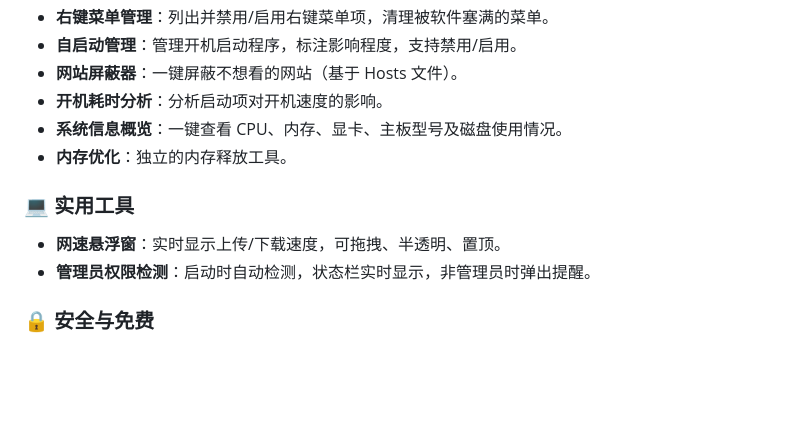
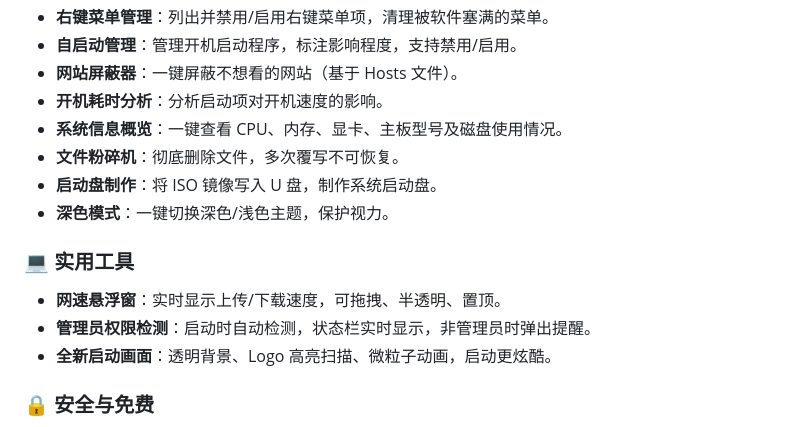
Before and after one commit to mhh190601/PC-Doctor, a Markdown page: README.md, the part around the change. GitHub-like rendering; blank space fills up the shorter version.

```diff
--- a/README.md
+++ b/README.md
@@ -31,11 +31,14 @@
 - **网站屏蔽器**：一键屏蔽不想看的网站（基于 Hosts 文件）。
 - **开机耗时分析**：分析启动项对开机速度的影响。
 - **系统信息概览**：一键查看 CPU、内存、显卡、主板型号及磁盘使用情况。
-- **内存优化**：独立的内存释放工具。
+- **文件粉碎机**：彻底删除文件，多次覆写不可恢复。
+- **启动盘制作**：将 ISO 镜像写入 U 盘，制作系统启动盘。
+- **深色模式**：一键切换深色/浅色主题，保护视力。
 
 ### 💻 实用工具
 - **网速悬浮窗**：实时显示上传/下载速度，可拖拽、半透明、置顶。
 - **管理员权限检测**：启动时自动检测，状态栏实时显示，非管理员时弹出提醒。
+- **全新启动画面**：透明背景、Logo 高亮扫描、微粒子动画，启动更炫酷。
 
 ### 🔒 安全与免费
 - **安全透明**：纯本地运行，不联网，不上传任何数据。代码完全开源。
```
